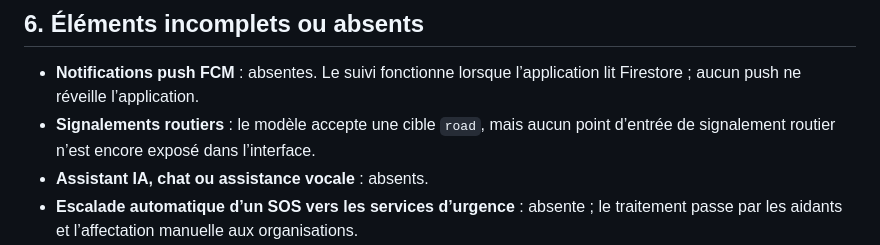
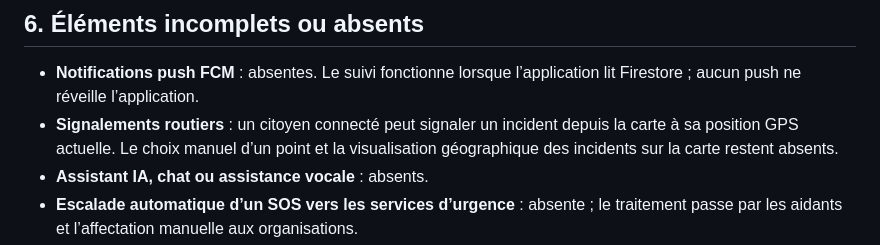
Before and after one commit to HACKATHON-FFSC2026/SALUS, a Markdown page: FONCTIONNALITES.md, the part around the change. Drawn GitHub-style.

Commit message:
docs: update road incident reporting status
Co-authored-by: Copilot <223556219+Copilot@users.noreply.github.com>

```diff
--- a/FONCTIONNALITES.md
+++ b/FONCTIONNALITES.md
@@ -214,8 +214,9 @@ présente dans l’application décrite par ce dépôt.
 
 - **Notifications push FCM** : absentes. Le suivi fonctionne lorsque
   l’application lit Firestore ; aucun push ne réveille l’application.
-- **Signalements routiers** : le modèle accepte une cible `road`, mais aucun
-  point d’entrée de signalement routier n’est encore exposé dans l’interface.
+- **Signalements routiers** : un citoyen connecté peut signaler un incident
+  depuis la carte à sa position GPS actuelle. Le choix manuel d’un point et la
+  visualisation géographique des incidents sur la carte restent absents.
 - **Assistant IA, chat ou assistance vocale** : absents.
 - **Escalade automatique d’un SOS vers les services d’urgence** : absente ; le
   traitement passe par les aidants et l’affectation manuelle aux organisations.
```
